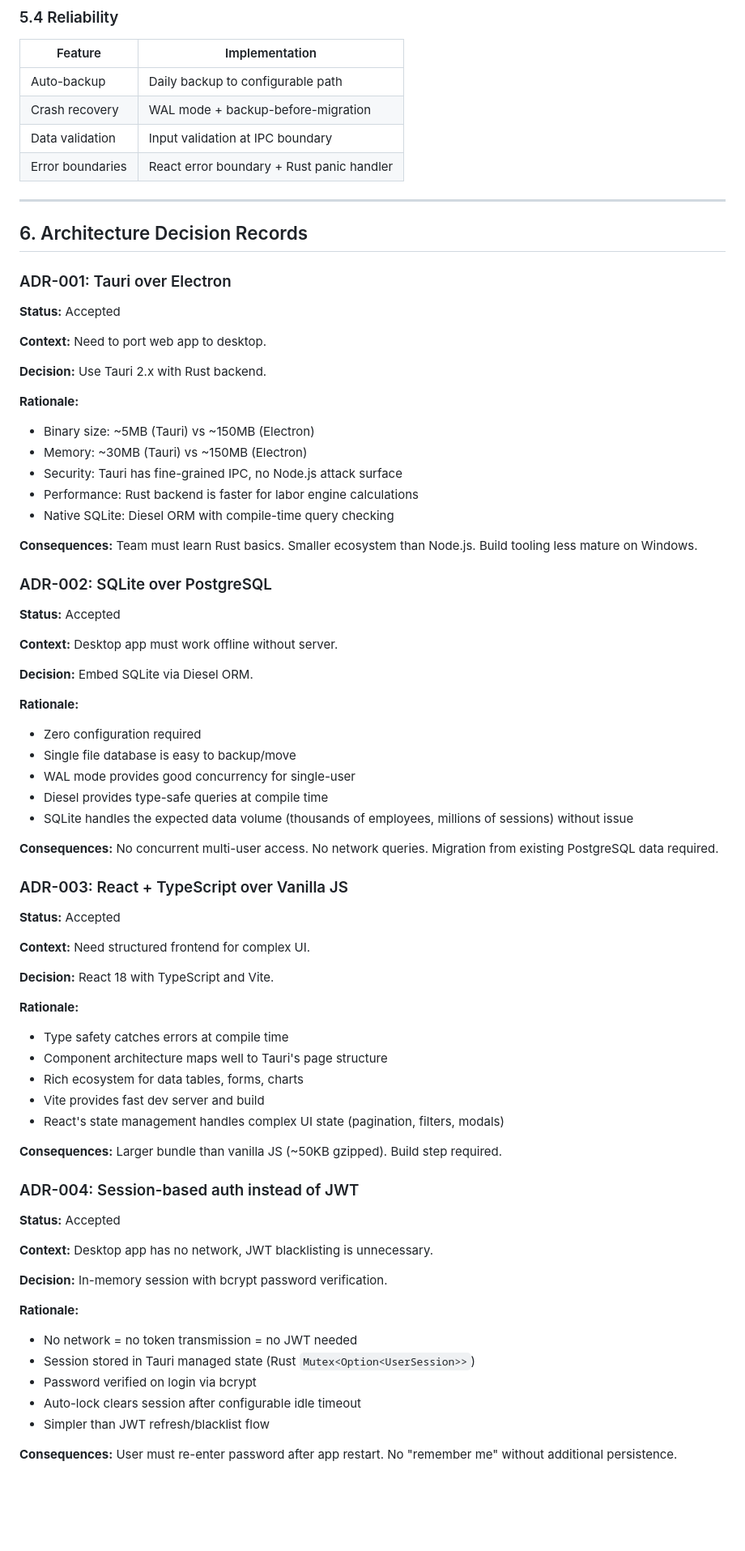
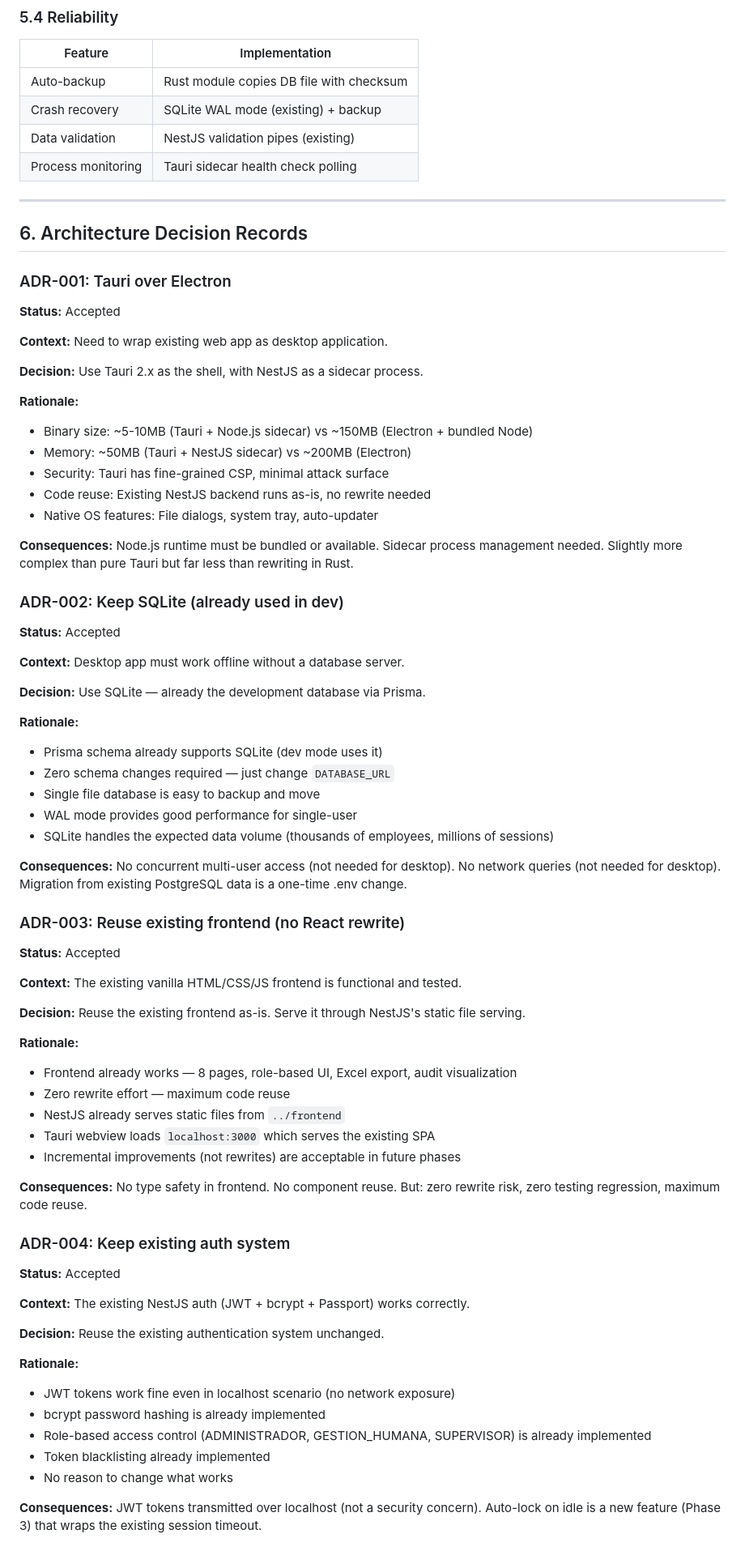
Before and after one commit to SAMSNEAD200522/JORNADAS-LABORAL, a Markdown page: docs/ARCHITECTURE-PLAN-V2.md, the part around one of its changes. Shown at 81% size. Drawn GitHub-style; blank space fills up the shorter version.

```diff
--- a/docs/ARCHITECTURE-PLAN-V2.md
+++ b/docs/ARCHITECTURE-PLAN-V2.md
@@ -452,10 +425,10 @@ Each domain module follows:
 
 | Feature | Implementation |
 |---------|---------------|
-| Auto-backup | Daily backup to configurable path |
-| Crash recovery | WAL mode + backup-before-migration |
-| Data validation | Input validation at IPC boundary |
-| Error boundaries | React error boundary + Rust panic handler |
+| Auto-backup | Rust module copies DB file with checksum |
+| Crash recovery | SQLite WAL mode (existing) + backup |
+| Data validation | NestJS validation pipes (existing) |
+| Process monitoring | Tauri sidecar health check polling |
 
 ---
 
@@ -465,67 +438,67 @@ Each domain module follows:
 
 **Status:** Accepted
 
-**Context:** Need to port web app to desktop.
+**Context:** Need to wrap existing web app as desktop application.
 
-**Decision:** Use Tauri 2.x with Rust backend.
+**Decision:** Use Tauri 2.x as the shell, with NestJS as a sidecar process.
 
 **Rationale:**
-- Binary size: ~5MB (Tauri) vs ~150MB (Electron)
-- Memory: ~30MB (Tauri) vs ~150MB (Electron)
-- Security: Tauri has fine-grained IPC, no Node.js attack surface
-- Performance: Rust backend is faster for labor engine calculations
-- Native SQLite: Diesel ORM with compile-time query checking
+- Binary size: ~5-10MB (Tauri + Node.js sidecar) vs ~150MB (Electron + bundled Node)
+- Memory: ~50MB (Tauri + NestJS sidecar) vs ~200MB (Electron)
+- Security: Tauri has fine-grained CSP, minimal attack surface
+- Code reuse: Existing NestJS backend runs as-is, no rewrite needed
+- Native OS features: File dialogs, system tray, auto-updater
 
-**Consequences:** Team must learn Rust basics. Smaller ecosystem than Node.js. Build tooling less mature on Windows.
+**Consequences:** Node.js runtime must be bundled or available. Sidecar process management needed. Slightly more complex than pure Tauri but far less than rewriting in Rust.
 
-### ADR-002: SQLite over PostgreSQL
+### ADR-002: Keep SQLite (already used in dev)
 
 **Status:** Accepted
 
-**Context:** Desktop app must work offline without server.
+**Context:** Desktop app must work offline without a database server.
 
-**Decision:** Embed SQLite via Diesel ORM.
+**Decision:** Use SQLite — already the development database via Prisma.
 
 **Rationale:**
-- Zero configuration required
-- Single file database is easy to backup/move
-- WAL mode provides good concurrency for single-user
-- Diesel provides type-safe queries at compile time
-- SQLite handles the expected data volume (thousands of employees, millions of sessions) without issue
+- Prisma schema already supports SQLite (dev mode uses it)
+- Zero schema changes required — just change `DATABASE_URL`
+- Single file database is easy to backup and move
+- WAL mode provides good performance for single-user
+- SQLite handles the expected data volume (thousands of employees, millions of sessions)
 
-**Consequences:** No concurrent multi-user access. No network queries. Migration from existing PostgreSQL data required.
+**Consequences:** No concurrent multi-user access (not needed for desktop). No network queries (not needed for desktop). Migration from existing PostgreSQL data is a one-time .env change.
 
-### ADR-003: React + TypeScript over Vanilla JS
+### ADR-003: Reuse existing frontend (no React rewrite)
 
 **Status:** Accepted
 
-**Context:** Need structured frontend for complex UI.
+**Context:** The existing vanilla HTML/CSS/JS frontend is functional and tested.
 
-**Decision:** React 18 with TypeScript and Vite.
+**Decision:** Reuse the existing frontend as-is. Serve it through NestJS's static file serving.
 
 **Rationale:**
-- Type safety catches errors at compile time
-- Component architecture maps well to Tauri's page structure
-- Rich ecosystem for data tables, forms, charts
-- Vite provides fast dev server and build
-- React's state management handles complex UI state (pagination, filters, modals)
+- Frontend already works — 8 pages, role-based UI, Excel export, audit visualization
+- Zero rewrite effort — maximum code reuse
+- NestJS already serves static files from `../frontend`
+- Tauri webview loads `localhost:3000` which serves the existing SPA
+- Incremental improvements (not rewrites) are acceptable in future phases
 
-**Consequences:** Larger bundle than vanilla JS (~50KB gzipped). Build step required.
+**Consequences:** No type safety in frontend. No component reuse. But: zero rewrite risk, zero testing regression, maximum code reuse.
 
-### ADR-004: Session-based auth instead of JWT
+### ADR-004: Keep existing auth system
 
 **Status:** Accepted
 
-**Context:** Desktop app has no network, JWT blacklisting is unnecessary.
+**Context:** The existing NestJS auth (JWT + bcrypt + Passport) works correctly.
 
-**Decision:** In-memory session with bcrypt password verification.
+**Decision:** Reuse the existing authentication system unchanged.
 
 **Rationale:**
-- No network = no token transmission = no JWT needed
-- Session stored in Tauri managed state (Rust `Mutex<Option<UserSession>>`)
-- Password verified on login via bcrypt
-- Auto-lock clears session after configurable idle timeout
-- Simpler than JWT refresh/blacklist flow
+- JWT tokens work fine even in localhost scenario (no network exposure)
+- bcrypt password hashing is already implemented
+- Role-based access control (ADMINISTRADOR, GESTION_HUMANA, SUPERVISOR) is already implemented
+- Token blacklisting already implemented
+- No reason to change what works
 
-**Consequences:** User must re-enter password after app restart. No "remember me" without additional persistence.
+**Consequences:** JWT tokens transmitted over localhost (not a security concern). Auto-lock on idle is a new feature (Phase 3) that wraps the existing session timeout.
 
```
Also changed, not shown: other parts of docs/ARCHITECTURE-PLAN-V2.md (+306 -357 lines).
